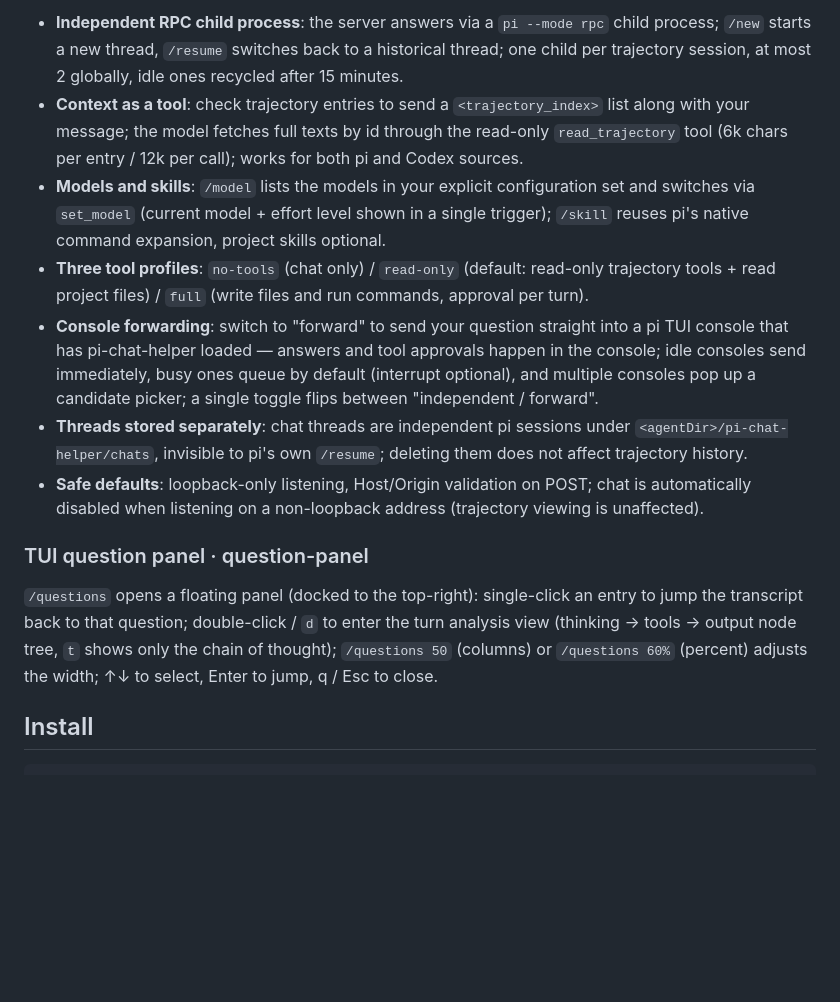
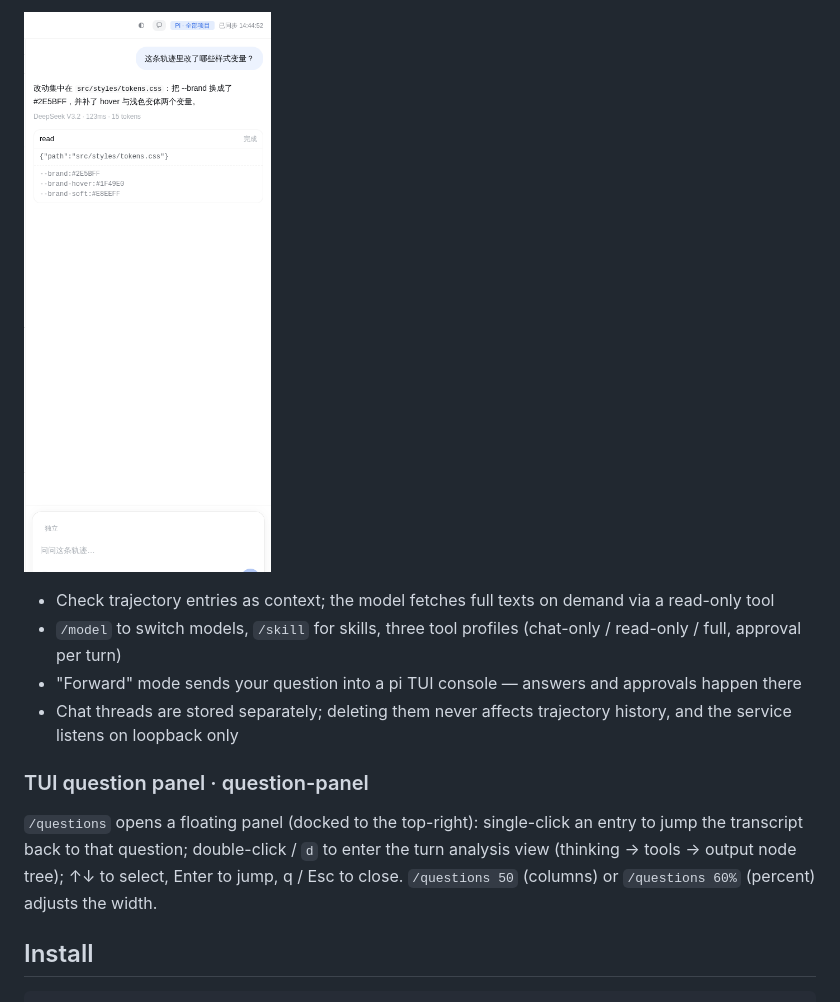
Before and after one commit to zhubblego/pi-chat-helper, a Markdown page: README.en.md, the part around the change printed below. Rendered like a GitHub page; pictures changed too: screenshots/chat.png (added); blank space fills up the shorter version.

```diff
--- a/README.en.md
+++ b/README.en.md
@@ -31,15 +35,14 @@ Ask pi directly in the browser about any trajectory session — without touching
 
-- **Independent RPC child process**: the server answers via a `pi --mode rpc` child process; `/new` starts a new thread, `/resume` switches back to a historical thread; one child per trajectory session, at most 2 globally, idle ones recycled after 15 minutes.
-- **Context as a tool**: check trajectory entries to send a `<trajectory_index>` list along with your message; the model fetches full texts by id through the read-only `read_trajectory` tool (6k chars per entry / 12k per call); works for both pi and Codex sources.
-- **Models and skills**: `/model` lists the models in your explicit configuration set and switches via `set_model` (current model + effort level shown in a single trigger); `/skill` reuses pi's native command expansion, project skills optional.
-- **Three tool profiles**: `no-tools` (chat only) / `read-only` (default: read-only trajectory tools + read project files) / `full` (write files and run commands, approval per turn).
-- **Console forwarding**: switch to "forward" to send your question straight into a pi TUI console that has pi-chat-helper loaded — answers and tool approvals happen in the console; idle consoles send immediately, busy ones queue by default (interrupt optional), and multiple consoles pop up a candidate picker; a single toggle flips between "independent / forward".
-- **Threads stored separately**: chat threads are independent pi sessions under `<agentDir>/pi-chat-helper/chats`, invisible to pi's own `/resume`; deleting them does not affect trajectory history.
-- **Safe defaults**: loopback-only listening, Host/Origin validation on POST; chat is automatically disabled when listening on a non-loopback address (trajectory viewing is unaffected).
+![Chat page](screenshots/chat.png)
+
+- Check trajectory entries as context; the model fetches full texts on demand via a read-only tool
+- `/model` to switch models, `/skill` for skills, three tool profiles (chat-only / read-only / full, approval per turn)
+- "Forward" mode sends your question into a pi TUI console — answers and approvals happen there
+- Chat threads are stored separately; deleting them never affects trajectory history, and the service listens on loopback only
 
 ### TUI question panel · question-panel
 
-`/questions` opens a floating panel (docked to the top-right): single-click an entry to jump the transcript back to that question; double-click / `d` to enter the turn analysis view (thinking → tools → output node tree, `t` shows only the chain of thought); `/questions 50` (columns) or `/questions 60%` (percent) adjusts the width; ↑↓ to select, Enter to jump, q / Esc to close.
+`/questions` opens a floating panel (docked to the top-right): single-click an entry to jump the transcript back to that question; double-click / `d` to enter the turn analysis view (thinking → tools → output node tree); ↑↓ to select, Enter to jump, q / Esc to close. `/questions 50` (columns) or `/questions 60%` (percent) adjusts the width.
 
 ## Install
 
```
Also changed, not shown: other parts of README.en.md (+19 -15 lines), README.md (+26 -23 lines), screenshots/dark.png (deleted), screenshots/detail-modal.png (added), screenshots/filter-menu.png (added), screenshots/light.png.
